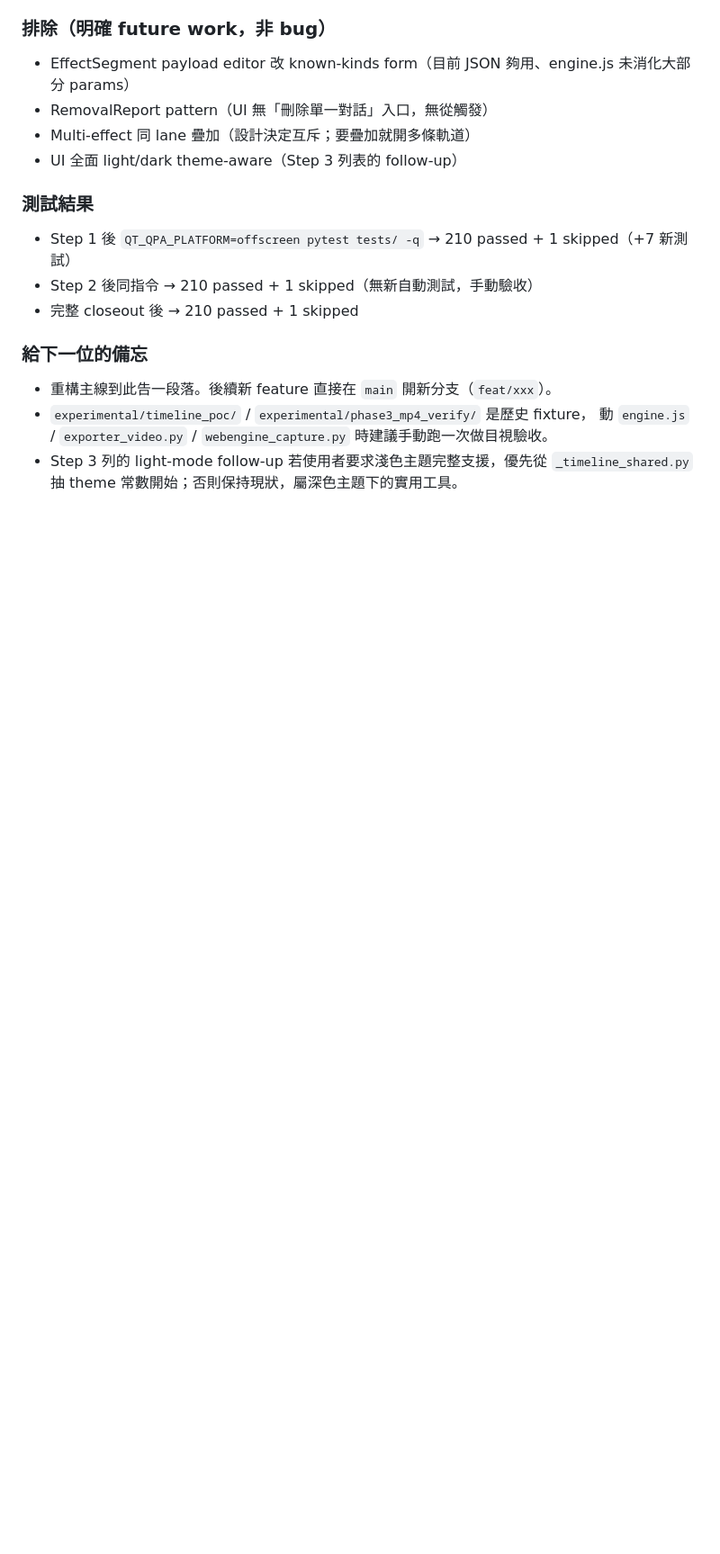
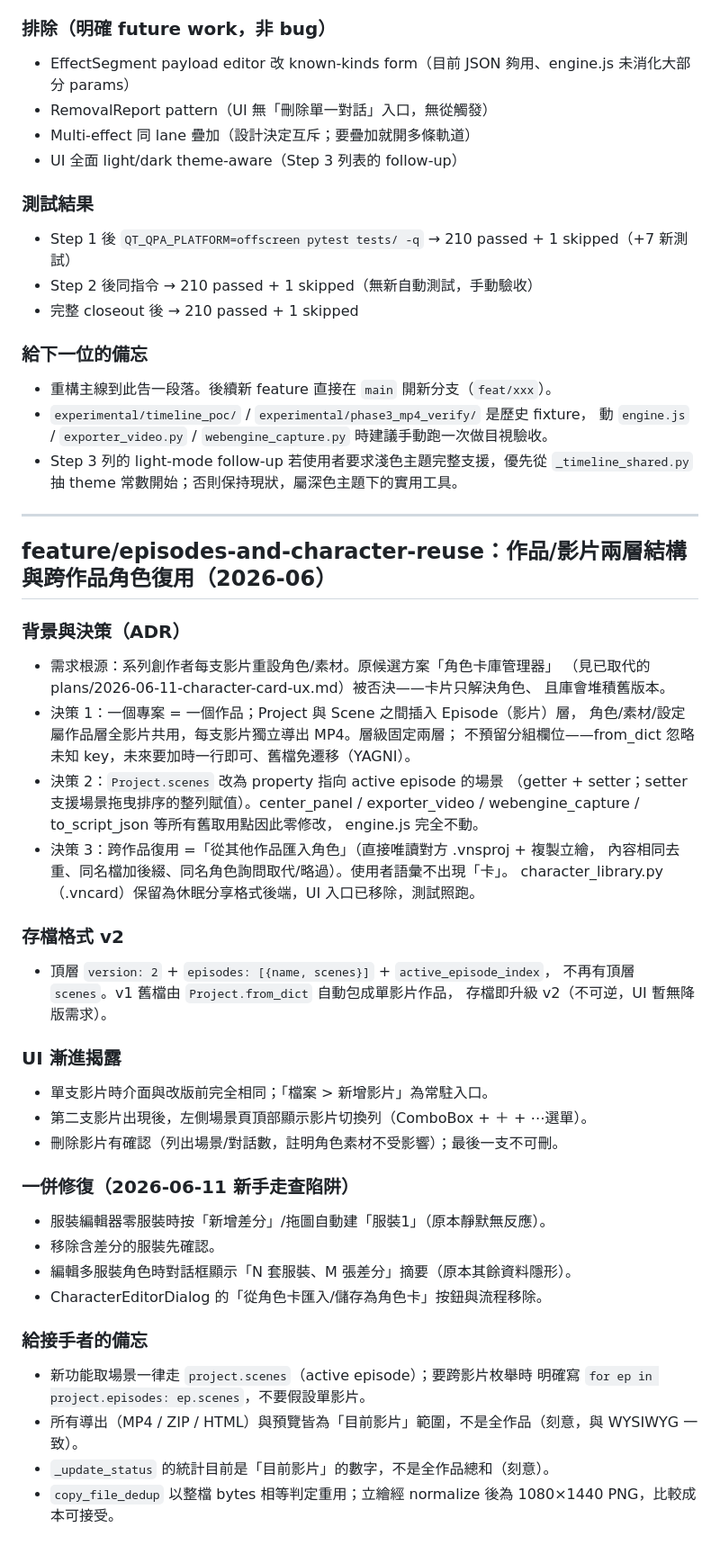
Before and after one commit to Ice8588/VisualNovel-Studio, a Markdown page: docs/DEVELOPMENT_HISTORY.md, the part around the change. Shown at 90% size. GitHub-like rendering; blank space fills up the shorter version.

Commit message:
docs: 追加作品/影片兩層結構與跨作品角色復用紀錄

```diff
--- a/docs/DEVELOPMENT_HISTORY.md
+++ b/docs/DEVELOPMENT_HISTORY.md
@@ -616,3 +616,51 @@ segment 上白字 `#FFFFFF`、`character_color` / `effect_color` 使用者強調
   動 `engine.js` / `exporter_video.py` / `webengine_capture.py` 時建議手動跑一次做目視驗收。
 - Step 3 列的 light-mode follow-up 若使用者要求淺色主題完整支援，優先從 `_timeline_shared.py`
   抽 theme 常數開始；否則保持現狀，屬深色主題下的實用工具。
+
+---
+
+## feature/episodes-and-character-reuse：作品/影片兩層結構與跨作品角色復用（2026-06）
+
+### 背景與決策（ADR）
+
+- 需求根源：系列創作者每支影片重設角色/素材。原候選方案「角色卡庫管理器」
+  （見已取代的 plans/2026-06-11-character-card-ux.md）被否決——卡片只解決角色、
+  且庫會堆積舊版本。
+- 決策 1：一個專案 = 一個作品；Project 與 Scene 之間插入 Episode（影片）層，
+  角色/素材/設定屬作品層全影片共用，每支影片獨立導出 MP4。層級固定兩層；
+  不預留分組欄位——from_dict 忽略未知 key，未來要加時一行即可、舊檔免遷移（YAGNI）。
+- 決策 2：`Project.scenes` 改為 property 指向 active episode 的場景
+  （getter + setter；setter 支援場景拖曳排序的整列賦值）。center_panel /
+  exporter_video / webengine_capture / to_script_json 等所有舊取用點因此零修改，
+  engine.js 完全不動。
+- 決策 3：跨作品復用 =「從其他作品匯入角色」（直接唯讀對方 .vnsproj + 複製立繪，
+  內容相同去重、同名檔加後綴、同名角色詢問取代/略過）。使用者語彙不出現「卡」。
+  character_library.py（.vncard）保留為休眠分享格式後端，UI 入口已移除，測試照跑。
+
+### 存檔格式 v2
+
+- 頂層 `version: 2` + `episodes: [{name, scenes}]` + `active_episode_index`，
+  不再有頂層 `scenes`。v1 舊檔由 `Project.from_dict` 自動包成單影片作品，
+  存檔即升級 v2（不可逆，UI 暫無降版需求）。
+
+### UI 漸進揭露
+
+- 單支影片時介面與改版前完全相同；「檔案 > 新增影片」為常駐入口。
+- 第二支影片出現後，左側場景頁頂部顯示影片切換列（ComboBox + ＋ + ⋯選單）。
+- 刪除影片有確認（列出場景/對話數，註明角色素材不受影響）；最後一支不可刪。
+
+### 一併修復（2026-06-11 新手走查陷阱）
+
+- 服裝編輯器零服裝時按「新增差分」/拖圖自動建「服裝1」（原本靜默無反應）。
+- 移除含差分的服裝先確認。
+- 編輯多服裝角色時對話框顯示「N 套服裝、M 張差分」摘要（原本其餘資料隱形）。
+- CharacterEditorDialog 的「從角色卡匯入/儲存為角色卡」按鈕與流程移除。
+
+### 給接手者的備忘
+
+- 新功能取場景一律走 `project.scenes`（active episode）；要跨影片枚舉時
+  明確寫 `for ep in project.episodes: ep.scenes`，不要假設單影片。
+- 所有導出（MP4 / ZIP / HTML）與預覽皆為「目前影片」範圍，不是全作品（刻意，與 WYSIWYG 一致）。
+- `_update_status` 的統計目前是「目前影片」的數字，不是全作品總和（刻意）。
+- `copy_file_dedup` 以整檔 bytes 相等判定重用；立繪經 normalize 後為
+  1080×1440 PNG，比較成本可接受。
```
